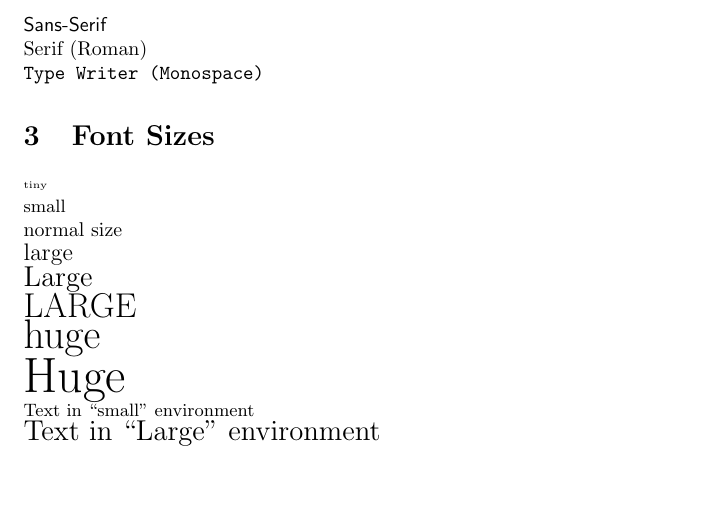
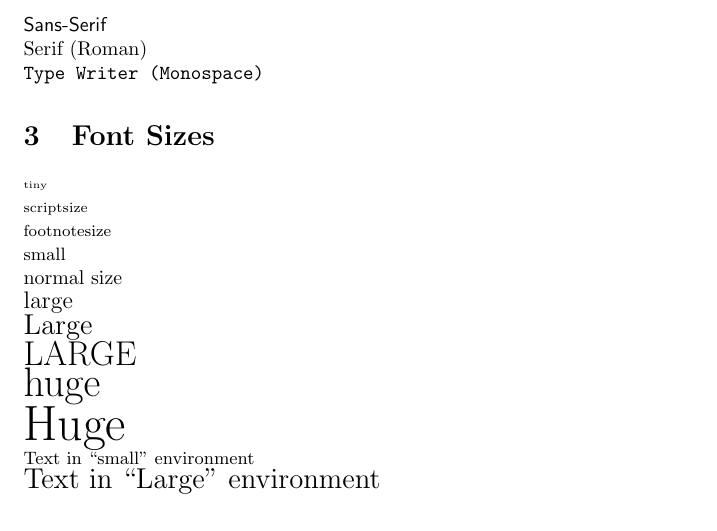
Before and after one commit to thanhit95/latex-examples, a LaTeX document (10a-text-formatting.tex): part of the page, cut so that both start at the same text, the shorter picture padded with empty space. Compiled offline with pdfLaTeX.

Commit message:
text-formatting: add 2 sizes

```diff
--- a/10a-text-formatting.tex
+++ b/10a-text-formatting.tex
@@ -50,6 +50,8 @@ in science were made by accident.}
 \section{Font Sizes}
 
 {\tiny tiny}\\
+{\scriptsize scriptsize}\\
+{\footnotesize footnotesize}\\
 {\small small}\\
 {\normalsize normal size}\\
 {\large large}\\
```
